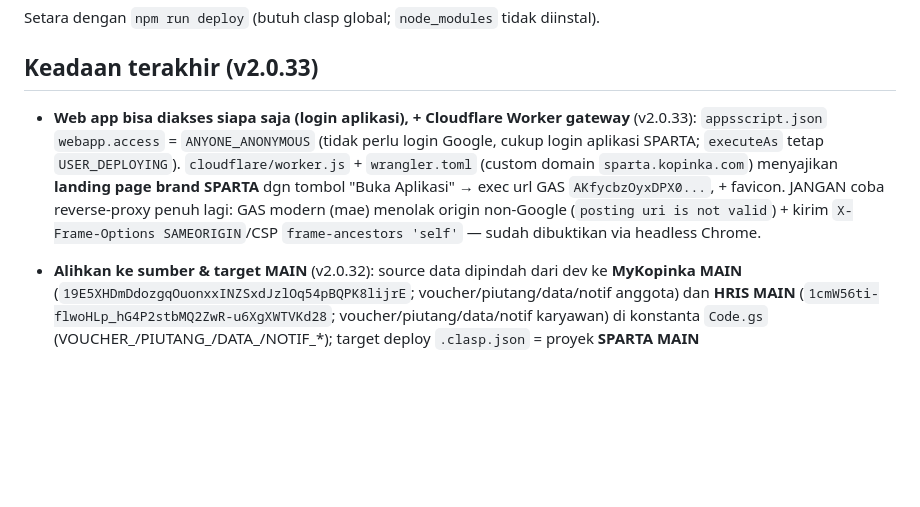
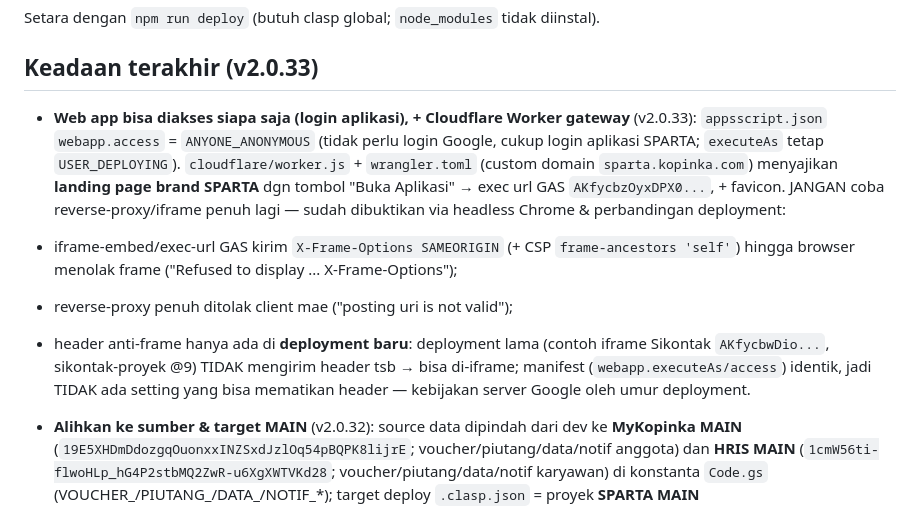
Before and after one commit to isyaau/SPARTA-2.0, a Markdown page: AGENTS.md, the part around the change. GitHub-like rendering; blank space fills up the shorter version.

Commit message:
v2.0.33: AGENTS.md - dokumentasi temuan header XFO per-umur deployment (Sikontak @9 lolos, SPARTA baru terkunci)

```diff
--- a/AGENTS.md
+++ b/AGENTS.md
@@ -35,7 +35,10 @@ Setara dengan `npm run deploy` (butuh clasp global; `node_modules` tidak diinsta
 
 ## Keadaan terakhir (v2.0.33)
 
-- **Web app bisa diakses siapa saja (login aplikasi), + Cloudflare Worker gateway** (v2.0.33): `appsscript.json` `webapp.access` = `ANYONE_ANONYMOUS` (tidak perlu login Google, cukup login aplikasi SPARTA; `executeAs` tetap `USER_DEPLOYING`). `cloudflare/worker.js` + `wrangler.toml` (custom domain `sparta.kopinka.com`) menyajikan **landing page brand SPARTA** dgn tombol "Buka Aplikasi" → exec url GAS `AKfycbzOyxDPX0...`, + favicon. JANGAN coba reverse-proxy penuh lagi: GAS modern (mae) menolak origin non-Google (`posting uri is not valid`) + kirim `X-Frame-Options SAMEORIGIN`/CSP `frame-ancestors 'self'` — sudah dibuktikan via headless Chrome.
+- **Web app bisa diakses siapa saja (login aplikasi), + Cloudflare Worker gateway** (v2.0.33): `appsscript.json` `webapp.access` = `ANYONE_ANONYMOUS` (tidak perlu login Google, cukup login aplikasi SPARTA; `executeAs` tetap `USER_DEPLOYING`). `cloudflare/worker.js` + `wrangler.toml` (custom domain `sparta.kopinka.com`) menyajikan **landing page brand SPARTA** dgn tombol "Buka Aplikasi" → exec url GAS `AKfycbzOyxDPX0...`, + favicon. JANGAN coba reverse-proxy/iframe penuh lagi — sudah dibuktikan via headless Chrome & perbandingan deployment:
+- iframe-embed/exec-url GAS kirim `X-Frame-Options SAMEORIGIN` (+ CSP `frame-ancestors 'self'`) hingga browser menolak frame ("Refused to display ... X-Frame-Options");
+- reverse-proxy penuh ditolak client mae ("posting uri is not valid");
+- header anti-frame hanya ada di **deployment baru**: deployment lama (contoh iframe Sikontak `AKfycbwDio...`, sikontak-proyek @9) TIDAK mengirim header tsb → bisa di-iframe; manifest (`webapp.executeAs/access`) identik, jadi TIDAK ada setting yang bisa mematikan header — kebijakan server Google oleh umur deployment.
 
 - **Alihkan ke sumber & target MAIN** (v2.0.32): source data dipindah dari dev ke **MyKopinka MAIN** (`19E5XHDmDdozgqOuonxxINZSxdJzlOq54pBQPK8lijrE`; voucher/piutang/data/notif anggota) dan **HRIS MAIN** (`1cmW56ti-flwoHLp_hG4P2stbMQ2ZwR-u6XgXWTVKd28`; voucher/piutang/data/notif karyawan) di konstanta `Code.gs` (VOUCHER_/PIUTANG_/DATA_/NOTIF_*); target deploy `.clasp.json` = proyek **SPARTA MAIN** (`1Xsg8Dqo6sXaiYyRp2_vyLo0HspFI27X27RVRsONRSf7C_jNuPhpw4Txa`, sebelumnya berisi kode lama v1.6.x — sudah ditimpa v2.0.32), deployment baru `AKfycbzOyxDPX0...` @77.
 - **Audit Redeem: rekap selisih per kode voucher** (v2.0.31): kartu baru `Rekap Selisih Per Kode Voucher (temuan data)` memecah selisih per-voucher — kode/identitas/nama/status/bulan terbit + jenis selisih (Used tanpa mutasi, multi mutasi, nominal tidak sama, status tidak konsisten, mutasi tanpa voucher), nilai voucher vs total redeem + selisih Rp (positif/negatif), TOTAL di footer; baris `Nominal tidak sama` ikut diexport. Backend `getAuditRedeem`.
```
